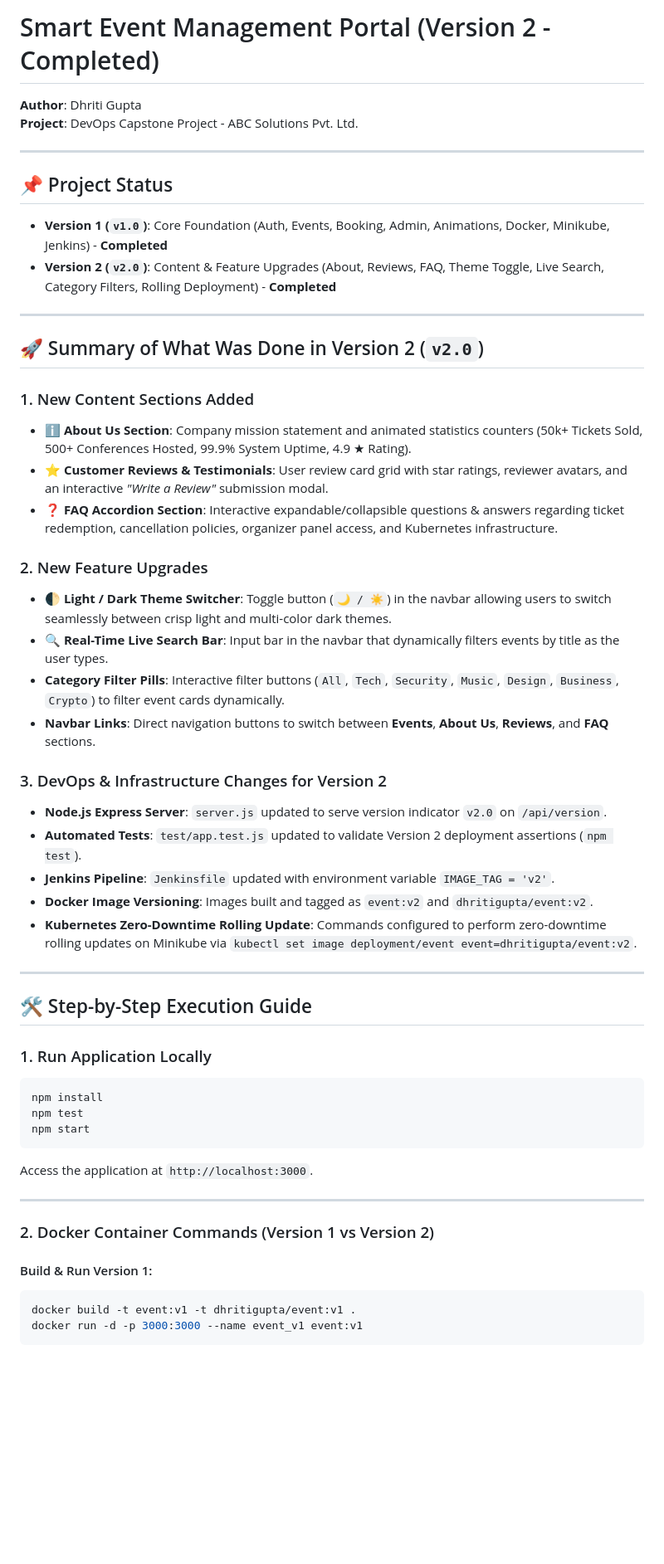
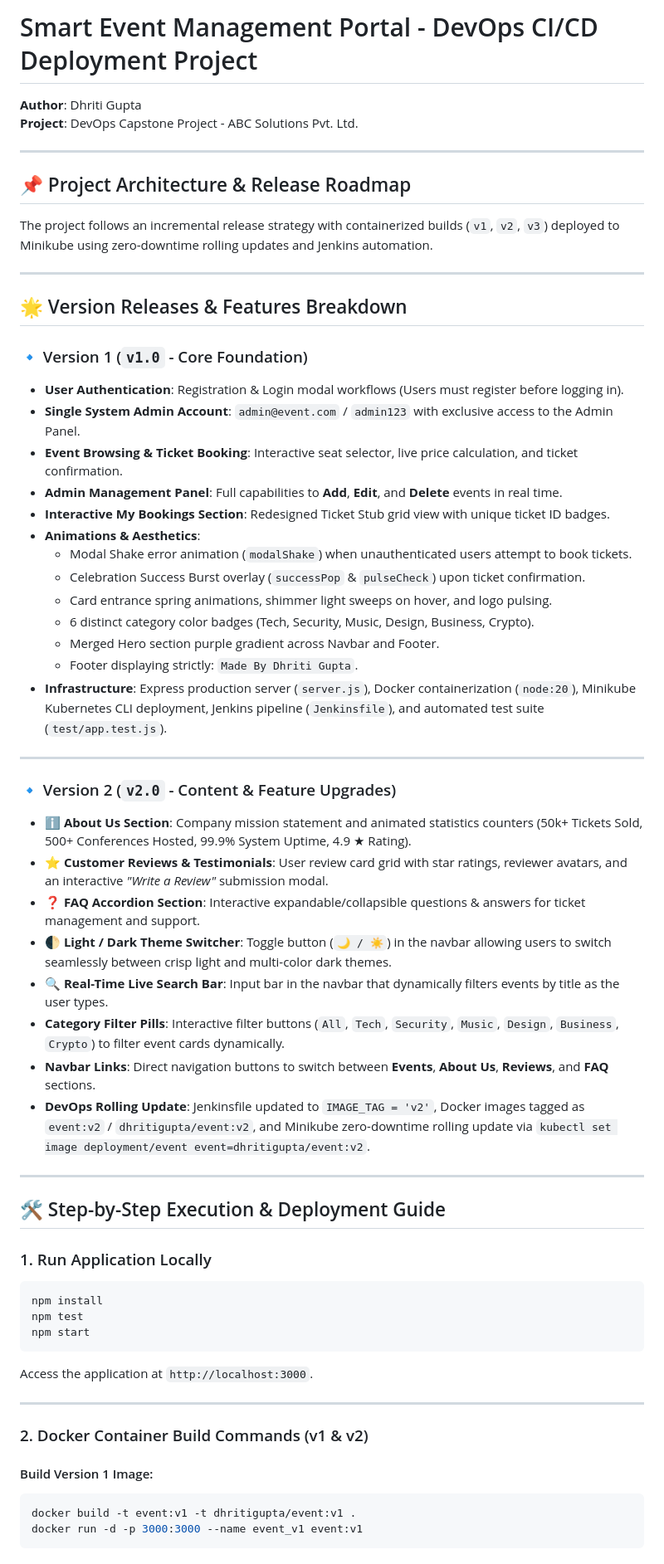
Before and after one commit to dhritigupta-1/Smart-Event-Management-Portal, a Markdown page: README.md, the part around one of its changes. Shown at 83% size. Drawn GitHub-style; blank space fills up the shorter version.

Commit message:
Event Management Version 2

````diff
--- a/README.md
+++ b/README.md
@@ -1,39 +1,48 @@
-# Smart Event Management Portal (Version 2 - Completed)
+# Smart Event Management Portal - DevOps CI/CD Deployment Project
 
 **Author**: Dhriti Gupta
 **Project**: DevOps Capstone Project - ABC Solutions Pvt. Ltd.
 
 ---
 
-## 📌 Project Status
-- **Version 1 (`v1.0`)**: Core Foundation (Auth, Events, Booking, Admin, Animations, Docker, Minikube, Jenkins) - **Completed**
-- **Version 2 (`v2.0`)**: Content & Feature Upgrades (About, Reviews, FAQ, Theme Toggle, Live Search, Category Filters, Rolling Deployment) - **Completed**
+## 📌 Project Architecture & Release Roadmap
+
+The project follows an incremental release strategy with containerized builds (`v1`, `v2`, `v3`) deployed to Minikube using zero-downtime rolling updates and Jenkins automation.
 
 ---
 
-## 🚀 Summary of What Was Done in Version 2 (`v2.0`)
+## 🌟 Version Releases & Features Breakdown
 
-### 1. New Content Sections Added
+### 🔹 Version 1 (`v1.0` - Core Foundation)
+- **User Authentication**: Registration & Login modal workflows (Users must register before logging in).
+- **Single System Admin Account**: `admin@event.com` / `admin123` with exclusive access to the Admin Panel.
+- **Event Browsing & Ticket Booking**: Interactive seat selector, live price calculation, and ticket confirmation.
+- **Admin Management Panel**: Full capabilities to **Add**, **Edit**, and **Delete** events in real time.
+- **Interactive My Bookings Section**: Redesigned Ticket Stub grid view with unique ticket ID badges.
+- **Animations & Aesthetics**:
+  - Modal Shake error animation (`modalShake`) when unauthenticated users attempt to book tickets.
+  - Celebration Success Burst overlay (`successPop` & `pulseCheck`) upon ticket confirmation.
+  - Card entrance spring animations, shimmer light sweeps on hover, and logo pulsing.
+  - 6 distinct category color badges (Tech, Security, Music, Design, Business, Crypto).
+  - Merged Hero section purple gradient across Navbar and Footer.
+  - Footer displaying strictly: `Made By Dhriti Gupta`.
+- **Infrastructure**: Express production server (`server.js`), Docker containerization (`node:20`), Minikube Kubernetes CLI deployment, Jenkins pipeline (`Jenkinsfile`), and automated test suite (`test/app.test.js`).
+
+---
+
+### 🔹 Version 2 (`v2.0` - Content & Feature Upgrades)
 - **ℹ️ About Us Section**: Company mission statement and animated statistics counters (50k+ Tickets Sold, 500+ Conferences Hosted, 99.9% System Uptime, 4.9 ★ Rating).
 - **⭐ Customer Reviews & Testimonials**: User review card grid with star ratings, reviewer avatars, and an interactive *"Write a Review"* submission modal.
-- **❓ FAQ Accordion Section**: Interactive expandable/collapsible questions & answers regarding ticket redemption, cancellation policies, organizer panel access, and Kubernetes infrastructure.
-
-### 2. New Feature Upgrades
+- **❓ FAQ Accordion Section**: Interactive expandable/collapsible questions & answers for ticket management and support.
 - **🌓 Light / Dark Theme Switcher**: Toggle button (`🌙 / ☀️`) in the navbar allowing users to switch seamlessly between crisp light and multi-color dark themes.
 - **🔍 Real-Time Live Search Bar**: Input bar in the navbar that dynamically filters events by title as the user types.
 - **Category Filter Pills**: Interactive filter buttons (`All`, `Tech`, `Security`, `Music`, `Design`, `Business`, `Crypto`) to filter event cards dynamically.
 - **Navbar Links**: Direct navigation buttons to switch between **Events**, **About Us**, **Reviews**, and **FAQ** sections.
-
-### 3. DevOps & Infrastructure Changes for Version 2
-- **Node.js Express Server**: `server.js` updated to serve version indicator `v2.0` on `/api/version`.
-- **Automated Tests**: `test/app.test.js` updated to validate Version 2 deployment assertions (`npm test`).
-- **Jenkins Pipeline**: `Jenkinsfile` updated with environment variable `IMAGE_TAG = 'v2'`.
-- **Docker Image Versioning**: Images built and tagged as `event:v2` and `dhritigupta/event:v2`.
-- **Kubernetes Zero-Downtime Rolling Update**: Commands configured to perform zero-downtime rolling updates on Minikube via `kubectl set image deployment/event event=dhritigupta/event:v2`.
+- **DevOps Rolling Update**: Jenkinsfile updated to `IMAGE_TAG = 'v2'`, Docker images tagged as `event:v2` / `dhritigupta/event:v2`, and Minikube zero-downtime rolling update via `kubectl set image deployment/event event=dhritigupta/event:v2`.
 
 ---
 
-## 🛠️ Step-by-Step Execution Guide
+## 🛠️ Step-by-Step Execution & Deployment Guide
 
 ### 1. Run Application Locally
 ```bash
@@ -45,9 +54,9 @@ Access the application at `http://localhost:3000`.
 
 ---
 
-### 2. Docker Container Commands (Version 1 vs Version 2)
+### 2. Docker Container Build Commands (v1 & v2)
 
-#### Build & Run Version 1:
+#### Build Version 1 Image:
 ```bash
 docker build -t event:v1 -t dhritigupta/event:v1 .
 docker run -d -p 3000:3000 --name event_v1 event:v1
````
Also changed, not shown: other parts of README.md (+11 -5 lines).
